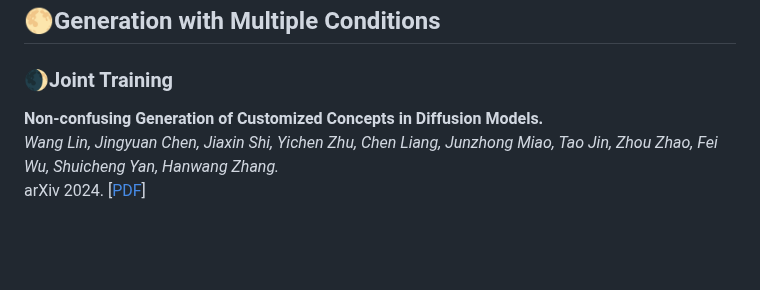
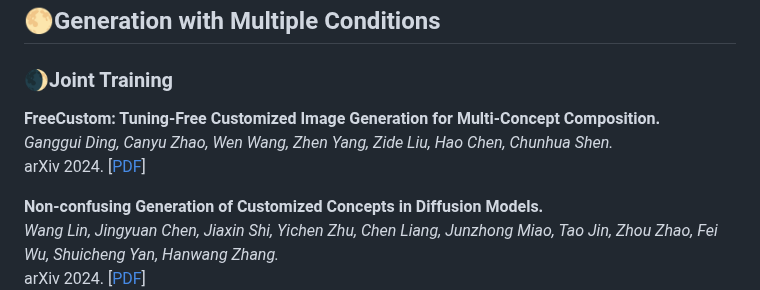
Before and after one commit to PRIV-Creation/Awesome-Controllable-T2I-Diffusion-Models, a Markdown page: README.md, the part around the change. Rendered like a GitHub page; blank space fills up the shorter version.

Commit message:
update 2024-08-11

```diff
--- a/README.md
+++ b/README.md
@@ -1149,6 +1149,10 @@ ACL 2022. [[PDF](https://arxiv.org/abs/2212.10562)]
 
 ## 🌕Generation with Multiple Conditions
 ### 🌒Joint Training
+**FreeCustom: Tuning-Free Customized Image Generation for Multi-Concept Composition.**<br>
+*Ganggui Ding, Canyu Zhao, Wen Wang, Zhen Yang, Zide Liu, Hao Chen, Chunhua Shen.*<br>
+arXiv 2024. [[PDF](https://arxiv.org/abs/2405.13870)]
+
 **Non-confusing Generation of Customized Concepts in Diffusion Models.**<br>
 *Wang Lin, Jingyuan Chen, Jiaxin Shi, Yichen Zhu, Chen Liang, Junzhong Miao, Tao Jin, Zhou Zhao, Fei Wu, Shuicheng Yan, Hanwang Zhang.*<br>
 arXiv 2024. [[PDF](https://arxiv.org/abs/2405.06914)]
```
Also changed, not shown: assets/count.png.
